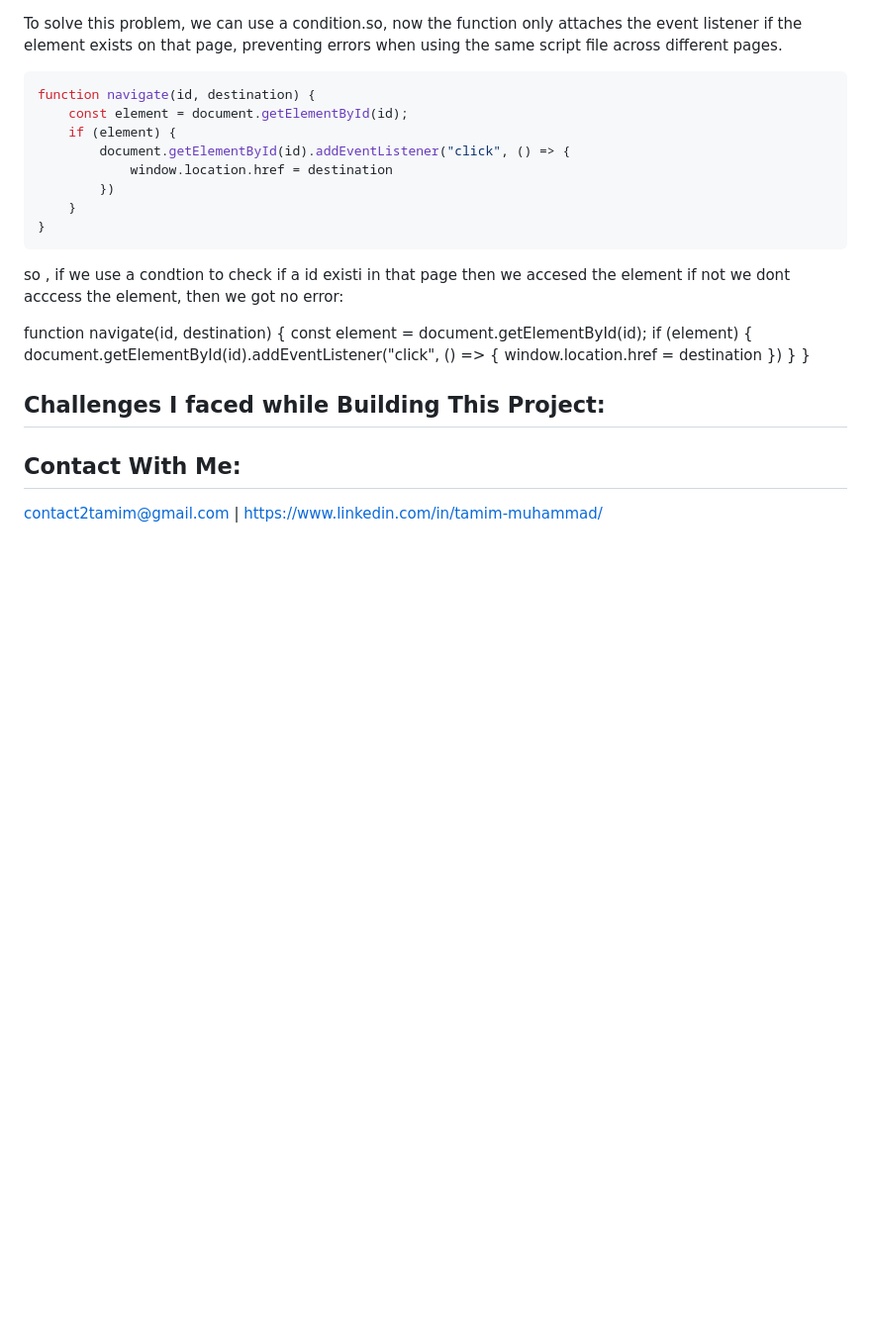
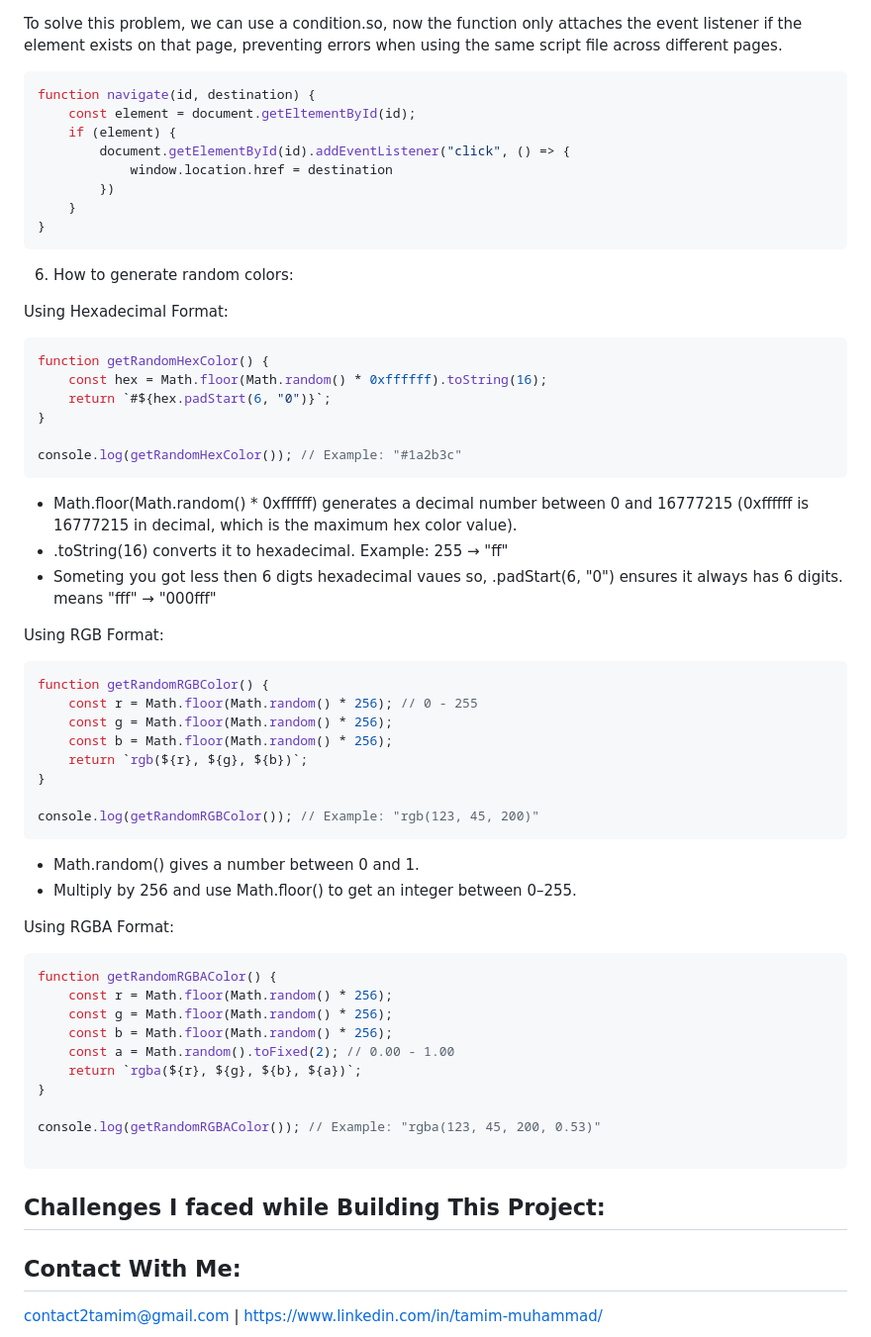
Before and after one commit to muhammad-tamim/web-project-15, a Markdown page: README.md, the part around the change. Shown: that part at 99% size. Rendered like a GitHub page; blank space fills up the shorter version.

Commit message:
docs: add 6th learning while building this project

````diff
--- a/README.md
+++ b/README.md
@@ -114,7 +114,7 @@ function navigate(id, destination) {
 To solve this problem, we can use a condition.so, now the function only attaches the event listener if the element exists on that page, preventing errors when using the same script file across different pages.
 ```js
 function navigate(id, destination) {
-    const element = document.getElementById(id);
+    const element = document.getEltementById(id);
     if (element) {
         document.getElementById(id).addEventListener("click", () => {
             window.location.href = destination
@@ -123,18 +123,48 @@ function navigate(id, destination) {
 }
 ```
 
+6. How to generate random colors:
 
+Using Hexadecimal Format:
+```js
+function getRandomHexColor() {
+    const hex = Math.floor(Math.random() * 0xffffff).toString(16);
+    return `#${hex.padStart(6, "0")}`;
+}
 
-so , if we use a condtion to check if a id existi in that page then we accesed the element if not we dont acccess the element, then we got no error:
+console.log(getRandomHexColor()); // Example: "#1a2b3c"
+```
+- Math.floor(Math.random() * 0xffffff) generates a decimal number between 0 and 16777215 (0xffffff is 16777215 in decimal, which is the maximum hex color value).
+- .toString(16) converts it to hexadecimal. Example: 255 → "ff"
+- Someting you got less then 6 digts hexadecimal vaues so, .padStart(6, "0") ensures it always has 6 digits. means "fff" → "000fff"
 
-function navigate(id, destination) {
-    const element = document.getElementById(id);
-    if (element) {
-        document.getElementById(id).addEventListener("click", () => {
-            window.location.href = destination
-        })
-    }
+Using RGB Format:
+```js
+function getRandomRGBColor() {
+    const r = Math.floor(Math.random() * 256); // 0 - 255
+    const g = Math.floor(Math.random() * 256);
+    const b = Math.floor(Math.random() * 256);
+    return `rgb(${r}, ${g}, ${b})`;
 }
+
+console.log(getRandomRGBColor()); // Example: "rgb(123, 45, 200)"
+```
+- Math.random() gives a number between 0 and 1.
+- Multiply by 256 and use Math.floor() to get an integer between 0–255.
+
+Using RGBA Format:
+```js
+function getRandomRGBAColor() {
+    const r = Math.floor(Math.random() * 256);
+    const g = Math.floor(Math.random() * 256);
+    const b = Math.floor(Math.random() * 256);
+    const a = Math.random().toFixed(2); // 0.00 - 1.00
+    return `rgba(${r}, ${g}, ${b}, ${a})`;
+}
+
+console.log(getRandomRGBAColor()); // Example: "rgba(123, 45, 200, 0.53)"
+
+```
 
 ## Challenges I faced while Building This Project:
 
````
